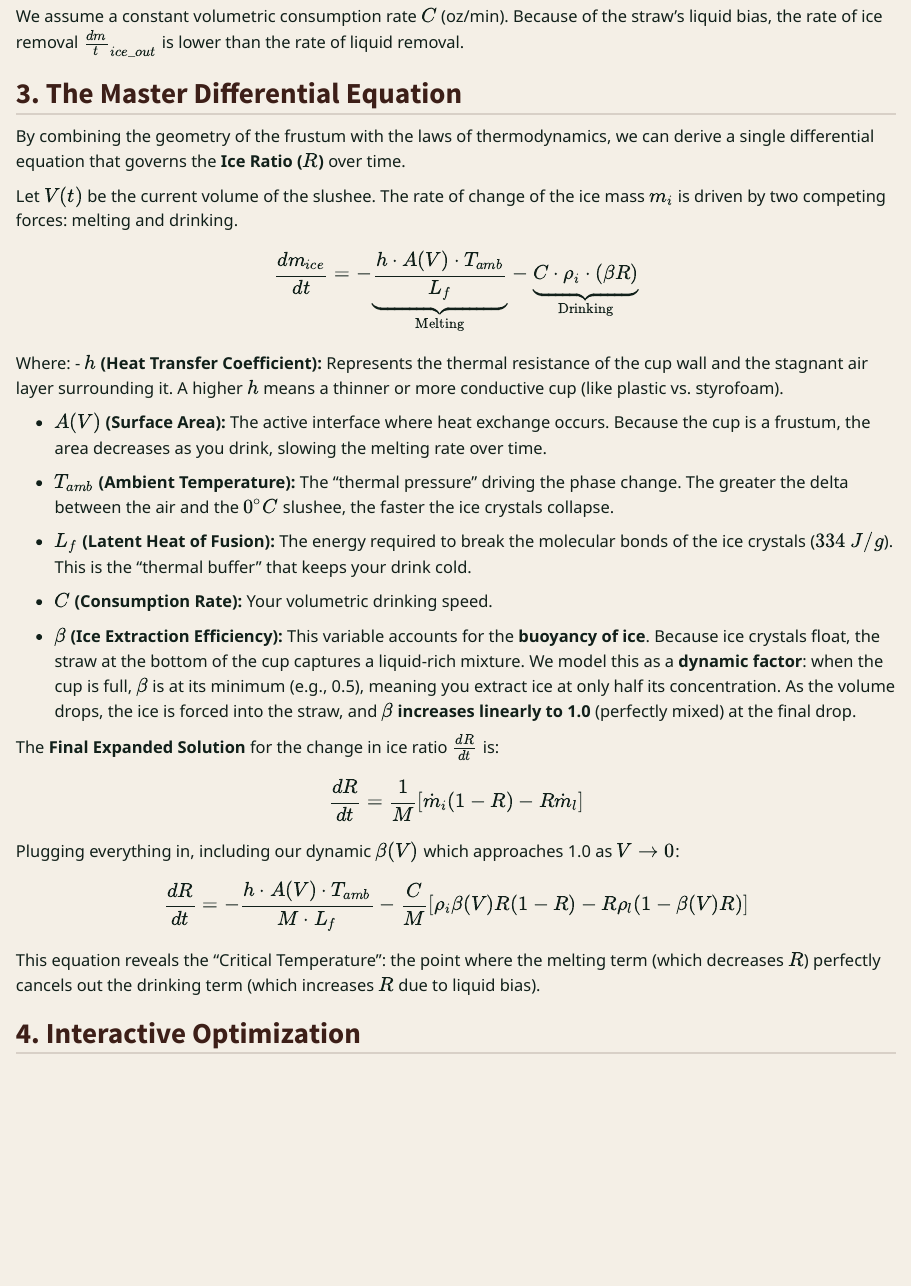
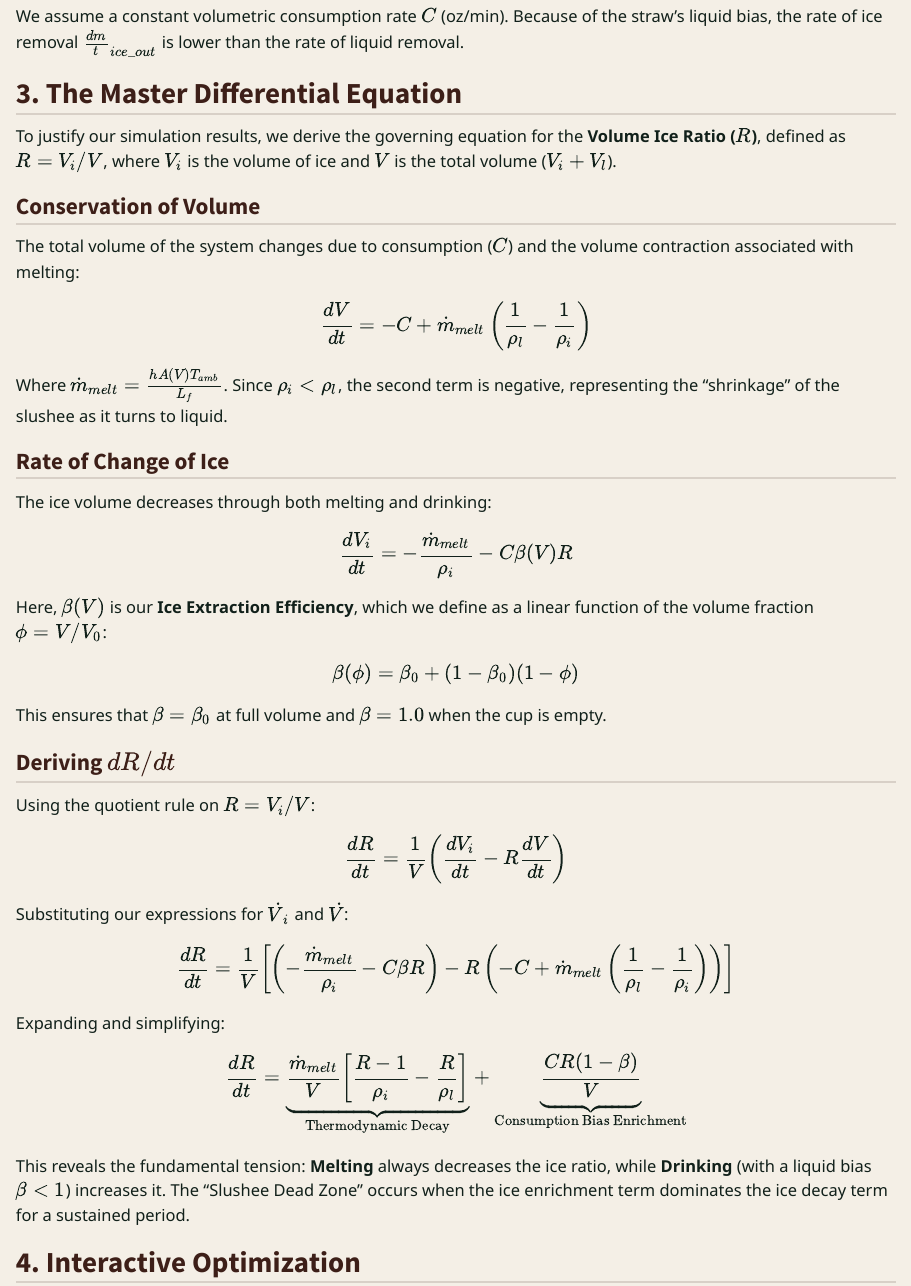
Before and after one commit to Conair94/Quarto, a Quarto document (posts/slushee-optimal-temperature/index.qmd): the page in a window 1100 px wide, from 1900 px down. Rendered offline with R 4.5, knitr and Pandoc in place of Quarto, with nearby package versions.

Commit message:
more math

```diff
--- a/posts/slushee-optimal-temperature/index.qmd
+++ b/posts/slushee-optimal-temperature/index.qmd
@@ -70,34 +70,31 @@ We assume a constant volumetric consumption rate $C$ (oz/min). Because of the st
 
 ## 3. The Master Differential Equation
 
-By combining the geometry of the frustum with the laws of thermodynamics, we can derive a single differential equation that governs the **Ice Ratio ($R$)** over time.
+To justify our simulation results, we derive the governing equation for the **Volume Ice Ratio ($R$)**, defined as $R = V_i / V$, where $V_i$ is the volume of ice and $V$ is the total volume ($V_i + V_l$).
 
-Let $V(t)$ be the current volume of the slushee. The rate of change of the ice mass $m_i$ is driven by two competing forces: melting and drinking.
+### Conservation of Volume
+The total volume of the system changes due to consumption ($C$) and the volume contraction associated with melting:
+$$\frac{dV}{dt} = -C + \dot{m}_{melt} \left( \frac{1}{\rho_l} - \frac{1}{\rho_i} \right)$$
+Where $\dot{m}_{melt} = \frac{h A(V) T_{amb}}{L_f}$. Since $\rho_i < \rho_l$, the second term is negative, representing the "shrinkage" of the slushee as it turns to liquid.
 
-$$\frac{dm_{ice}}{dt} = -\underbrace{\frac{h \cdot A(V) \cdot T_{amb}}{L_f}}_{\text{Melting}} - \underbrace{C \cdot \rho_i \cdot (\beta R)}_{\text{Drinking}}$$
+### Rate of Change of Ice
+The ice volume decreases through both melting and drinking:
+$$\frac{dV_i}{dt} = -\frac{\dot{m}_{melt}}{\rho_i} - C \beta(V) R$$
+Here, $\beta(V)$ is our **Ice Extraction Efficiency**, which we define as a linear function of the volume fraction $\phi = V/V_0$:
+$$\beta(\phi) = \beta_0 + (1 - \beta_0)(1 - \phi)$$
+This ensures that $\beta = \beta_0$ at full volume and $\beta = 1.0$ when the cup is empty.
 
-Where:
-- **$h$ (Heat Transfer Coefficient):** Represents the thermal resistance of the cup wall and the stagnant air layer surrounding it. A higher $h$ means a thinner or more conductive cup (like plastic vs. styrofoam).
+### Deriving $dR/dt$
+Using the quotient rule on $R = V_i/V$:
+$$\frac{dR}{dt} = \frac{1}{V} \left( \frac{dV_i}{dt} - R \frac{dV}{dt} \right)$$
 
-- **$A(V)$ (Surface Area):** The active interface where heat exchange occurs. Because the cup is a frustum, the area decreases as you drink, slowing the melting rate over time.
+Substituting our expressions for $\dot{V}_i$ and $\dot{V}$:
+$$\frac{dR}{dt} = \frac{1}{V} \left[ \left( -\frac{\dot{m}_{melt}}{\rho_i} - C \beta R \right) - R \left( -C + \dot{m}_{melt} \left( \frac{1}{\rho_l} - \frac{1}{\rho_i} \right) \right) \right]$$
 
-- **$T_{amb}$ (Ambient Temperature):** The "thermal pressure" driving the phase change. The greater the delta between the air and the $0^\circ C$ slushee, the faster the ice crystals collapse.
+Expanding and simplifying:
+$$\frac{dR}{dt} = \underbrace{\frac{\dot{m}_{melt}}{V} \left[ \frac{R-1}{\rho_i} - \frac{R}{\rho_l} \right]}_{\text{Thermodynamic Decay}} + \underbrace{\frac{C R (1 - \beta)}{V}}_{\text{Consumption Bias Enrichment}}$$
 
-- **$L_f$ (Latent Heat of Fusion):** The energy required to break the molecular bonds of the ice crystals ($334\ J/g$). This is the "thermal buffer" that keeps your drink cold.
-
-- **$C$ (Consumption Rate):** Your volumetric drinking speed.
-
-- **$\beta$ (Ice Extraction Efficiency):** This variable accounts for the **buoyancy of ice**. Because ice crystals float, the straw at the bottom of the cup captures a liquid-rich mixture. We model this as a **dynamic factor**: when the cup is full, $\beta$ is at its minimum (e.g., 0.5), meaning you extract ice at only half its concentration. As the volume drops, the ice is forced into the straw, and $\beta$ **increases linearly to 1.0** (perfectly mixed) at the final drop.
-
-The **Final Expanded Solution** for the change in ice ratio $\frac{dR}{dt}$ is:
-
-$$\frac{dR}{dt} = \frac{1}{M} \left[ \dot{m}_i (1 - R) - R \dot{m}_l \right]$$
-
-Plugging everything in, including our dynamic $\beta(V)$ which approaches 1.0 as $V \to 0$:
-
-$$\frac{dR}{dt} = -\frac{h \cdot A(V) \cdot T_{amb}}{M \cdot L_f} - \frac{C}{M} \left[ \rho_i \beta(V) R (1-R) - R \rho_l (1 - \beta(V) R) \right]$$
-
-This equation reveals the "Critical Temperature": the point where the melting term (which decreases $R$) perfectly cancels out the drinking term (which increases $R$ due to liquid bias).
+This reveals the fundamental tension: **Melting** always decreases the ice ratio, while **Drinking** (with a liquid bias $\beta < 1$) increases it. The "Slushee Dead Zone" occurs when the ice enrichment term dominates the ice decay term for a sustained period.
 
 ## 4. Interactive Optimization
 
```
